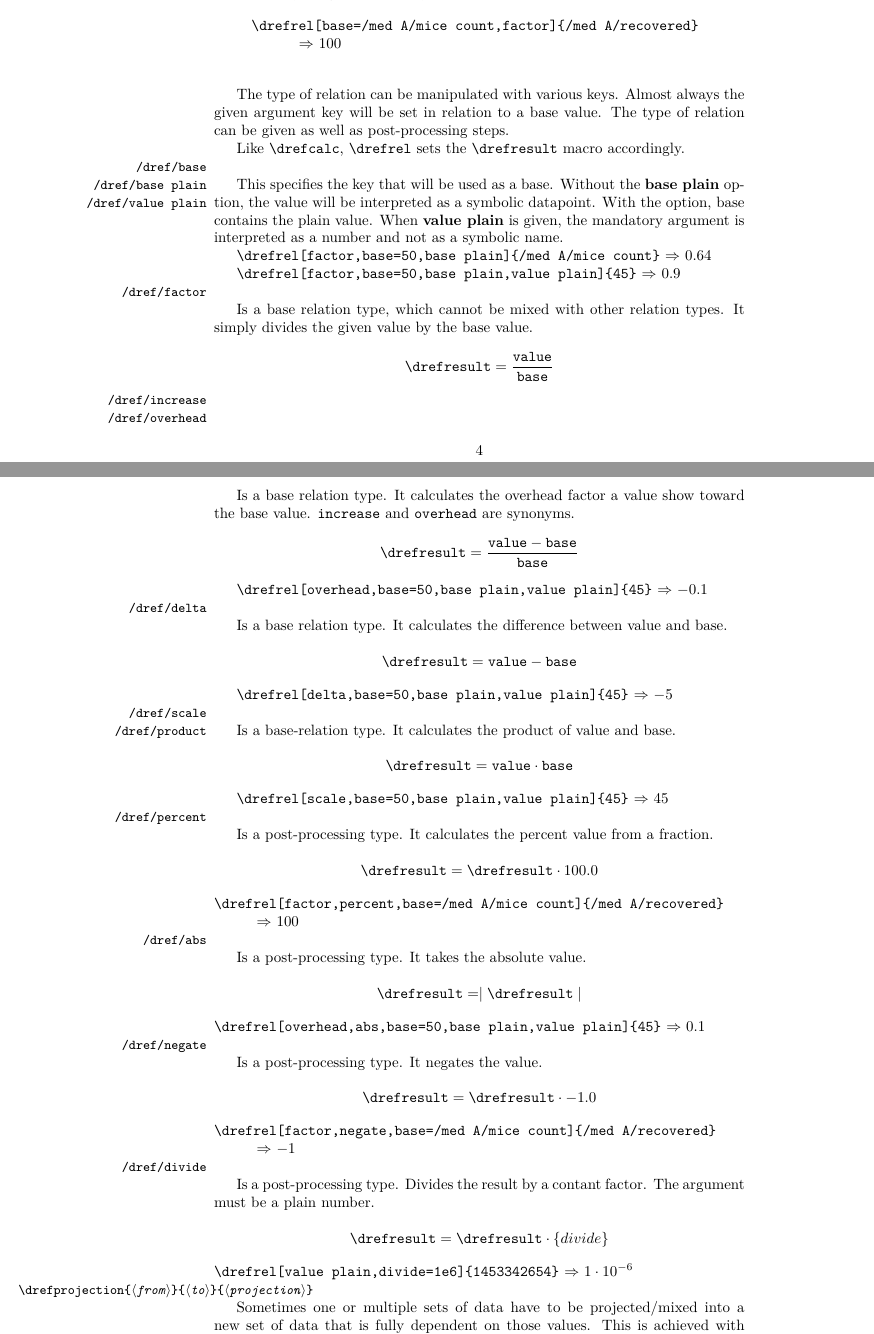
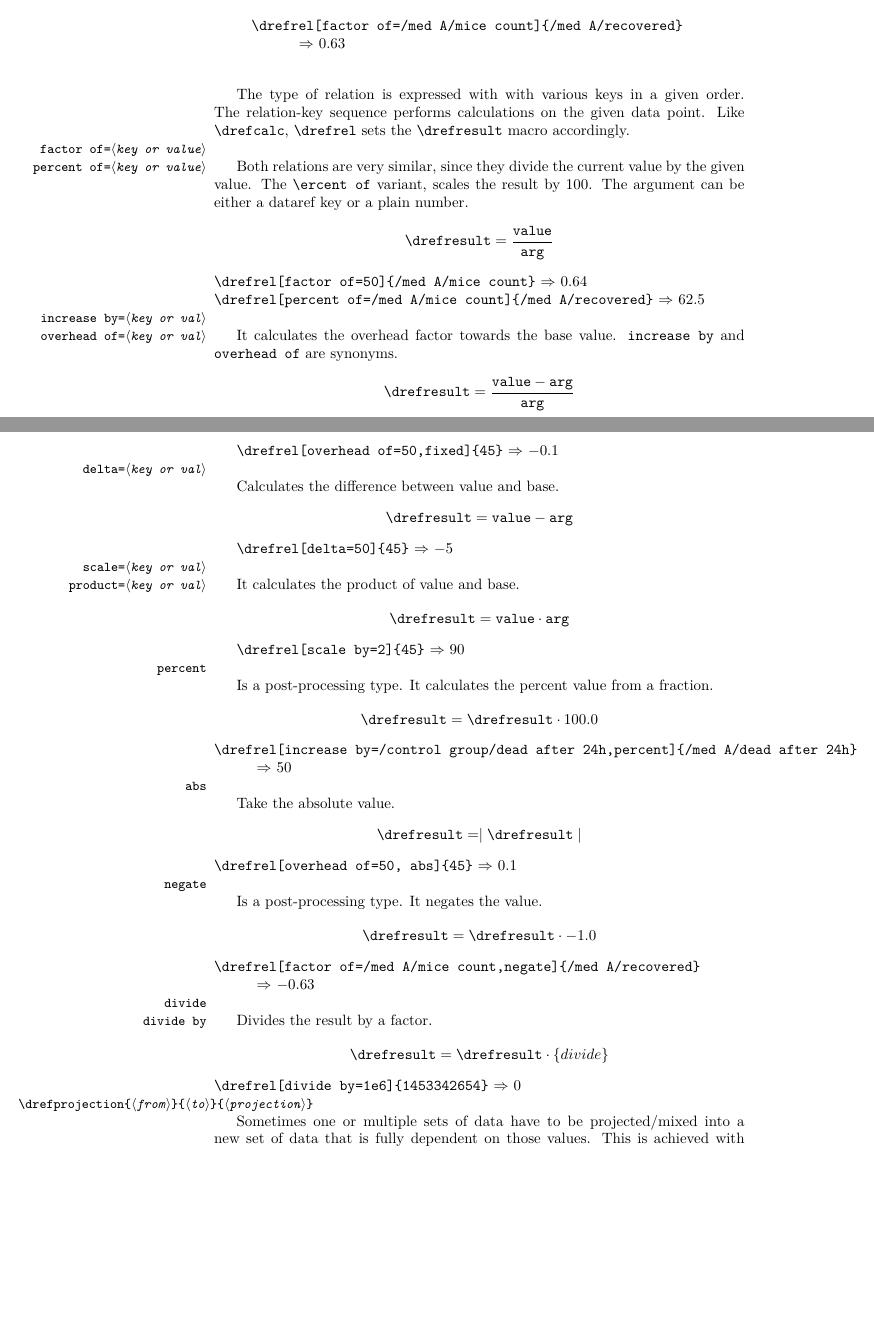
Before and after one commit to stettberger/dataref, a LaTeX document (dataref.tex, which reads dataref.sty): two parts of pages 4 and 5 of 7, joined at a grey line, cut so that both start at the same text, the shorter picture padded with empty space. Compiled offline with LuaLaTeX.

Commit message:
migrate drefrel to pgfkeys

```diff
--- a/dataref.sty
+++ b/dataref.sty
@@ -460,7 +489,7 @@
 \expandafter\def\expandafter\dref@usagereport@strippath@\dref@datapath#1\blanktest{#1}
 
 \newcommand{\dref@usagereport@strippath}[1]{%
-  \expandafter\dref@ifstrmatch\expandafter{\expandafter^\dref@datapath.*$}{#1}%
+  \expandafter\dref@ifstrmatch\expandafter{\expandafter^\dref@datapath.*$}{#1}%$
     {\dref@usagereport@strippath@#1\blanktest}%
     {#1}%
 }
@@ -616 +631,0 @@
-  /dref/.cd,%
--- a/dataref.tex
+++ b/dataref.tex
@@ -27,5 +27,5 @@
 \begin{filecontents}{datapoints.tex}
 \drefset{/control group/mice race}{Black Six}
 \drefset{/control group/mice count}{32}
-\drefset{/control group/dead after 24h}{3}
+\drefset{/control group/dead after 24h}{4}
 \drefset{/control group/dead after 48h}{7}
@@ -38 +37 @@
-\drefset{/med A/recovered}{9}
+\drefset{/med A/dead after 48h}{12}
@@ -291,113 +292,98 @@
  \cmd{\drefresult}.
 
  \begin{quote}
- \noindent\verb|\drefrel[base=/med A/mice count,factor]{/med A/recovered}| \\
- \mbox{}\hspace{1cm} $\Rightarrow$ \drefrel[base=/med A/mice
- count,factor,percent]{/med A/recovered} \\
+ \noindent\verb|\drefrel[factor of=/med A/mice count]{/med A/recovered}| \\
+ \mbox{}\hspace{1cm} $\Rightarrow$ \drefrel[factor of=/med A/mice count]{/med A/recovered} \\
  \end{quote}
 
- The type of relation can be manipulated with various keys. Almost
- always the given argument key will be set in relation to a base
- value. The type of relation can be given as well as post-processing
- steps.
+ The type of relation is expressed with with various keys in a given
+ order. The relation-key sequence performs calculations on the given
+ data point. Like \cmd{\drefcalc}, \cmd{\drefrel} sets the
+ \cmd{\drefresult} macro accordingly.
 
- Like \cmd{\drefcalc}, \cmd{\drefrel} sets the \cmd{\drefresult}
- macro accordingly.
+ \DescribeMacro{factor of=\meta{key or value}}
+ \DescribeMacro{percent of=\meta{key or value}}
 
- \DescribeMacro{/dref/base}
- \DescribeMacro{/dref/base plain}
- \DescribeMacro{/dref/value plain}
+ Both relations are very similar, since they divide the current value
+ by the given value. The \cmd{percent of} variant, scales the result
+ by 100. The argument can be either a dataref key or a plain number.
 
- This specifies the key that will be used as a base. Without the
- \textbf{base plain} option, the value will be interpreted as a symbolic
- datapoint. With the option, base contains the plain value. When
- \textbf{value plain} is given, the mandatory argument is interpreted as
- a number and not as a symbolic name.
+ \[\cmd{\drefresult} = \frac{\texttt{value}}{\texttt{arg}}\]
 
- \verb|\drefrel[factor,base=50,base plain]{/med A/mice count}| $\Rightarrow$
- \drefrel[factor,base=50,base plain]{/med A/mice count}
+ \noindent\verb|\drefrel[factor of=50]{/med A/mice count}| $\Rightarrow$ \drefrel[factor of=50]{/med A/mice count}\\
+ \verb|\drefrel[percent of=/med A/mice count]{/med A/recovered}| $\Rightarrow$ \drefrel[percent of=/med A/mice count]{/med A/recovered}
 
- \verb|\drefrel[factor,base=50,base plain,value plain]{45}| $\Rightarrow$
- \drefrel[factor,base=50,base plain,value plain]{45}
 
- \DescribeMacro{/dref/factor}
+ \DescribeMacro{increase by=\meta{key or val}}
+ \DescribeMacro{overhead of=\meta{key or val}}
 
- Is a base relation type, which cannot be mixed with other relation
- types. It simply divides the given value by the base value.
-
- \[\cmd{\drefresult} = \frac{\texttt{value}}{\texttt{base}}\]
-
- \DescribeMacro{/dref/increase}
- \DescribeMacro{/dref/overhead}
-
- Is a base relation type. It calculates the overhead factor a value
- show toward the base value. \texttt{increase} and  \texttt{overhead}
- are synonyms.
+ It calculates the overhead factor towards the base value.
+ \texttt{increase by} and \texttt{overhead of} are synonyms.
 
  \[\cmd{\drefresult} = \frac{\texttt{value} -
- \texttt{base}}{\texttt{base}}\]
+ \texttt{arg}}{\texttt{arg}}\]
 
- \verb|\drefrel[overhead,base=50,base plain,value plain]{45}| $\Rightarrow$
- \drefrel[overhead,base=50,base plain,value plain]{45}
+ \verb|\drefrel[overhead of=50,fixed]{45}| $\Rightarrow$
+ \drefrel[overhead of=50,fixed]{45}
 
+ \DescribeMacro{delta=\meta{key or val}}
 
- \DescribeMacro{/dref/delta}
-
- Is a base relation type. It calculates the difference between value
+ Calculates the difference between value
  and base.
 
- \[\cmd{\drefresult} = \texttt{value} - \texttt{base}\]
+ \[\cmd{\drefresult} = \texttt{value} - \texttt{arg}\]
 
- \verb|\drefrel[delta,base=50,base plain,value plain]{45}| $\Rightarrow$
- \drefrel[delta,base=50,base plain,value plain]{45}
+ \verb|\drefrel[delta=50]{45}| $\Rightarrow$
+ \drefrel[delta=50]{45}
 
- \DescribeMacro{/dref/scale}
- \DescribeMacro{/dref/product}
+ \DescribeMacro{scale=\meta{key or val}}
+ \DescribeMacro{product=\meta{key or val}}
 
- Is a base-relation type. It calculates the product of value and base.
+It calculates the product of value and base.
 
- \[\cmd{\drefresult} = \texttt{value} \cdot \texttt{base}\]
+ \[\cmd{\drefresult} = \texttt{value} \cdot \texttt{arg}\]
 
- \verb|\drefrel[scale,base=50,base plain,value plain]{45}| $\Rightarrow$
- \drefrel[scale,base=100,base plain,value plain]{0.45}
+ \verb|\drefrel[scale by=2]{45}| $\Rightarrow$
+ \drefrel[scale by=2]{45}
 
- \DescribeMacro{/dref/percent}
+ \DescribeMacro{percent}
 
  Is a post-processing type. It calculates the percent value from a fraction.
 
  \[\cmd{\drefresult} = \cmd{\drefresult} \cdot 100.0 \]
 
- \noindent\verb|\drefrel[factor,percent,base=/med A/mice count]{/med A/recovered}| \\
- \mbox{}\hspace{1cm}$\Rightarrow$ \drefrel[factor,percent,base=/med A/mice count]{/med A/recovered}
+ \noindent\verb|\drefrel[increase by=/control group/dead after 24h,percent]{/med A/dead after 24h}| \\
+ \mbox{}\hspace{1cm}$\Rightarrow$ \drefrel[increase by=/control
+ group/dead after 24h,percent]{/med A/dead after 24h}
 
-  \DescribeMacro{/dref/abs}
+\DescribeMacro{abs}
 
- Is a post-processing type. It takes the absolute value.
+ Take the absolute value.
 
  \[\cmd{\drefresult} = \mid \cmd{\drefresult} \mid \]
- \verb|\drefrel[overhead,abs,base=50,base plain,value plain]{45}| $\Rightarrow$
- \drefrel[overhead,abs,base=50,base plain,value plain]{45}
+ \verb|\drefrel[overhead of=50, abs]{45}| $\Rightarrow$
+ \drefrel[overhead of=50, abs]{45}
 
-  \DescribeMacro{/dref/negate}
+  \DescribeMacro{negate}
 
  Is a post-processing type. It negates the value.
 
  \[\cmd{\drefresult} = \cmd{\drefresult} \cdot -1.0 \]
 
- \noindent\verb|\drefrel[factor,negate,base=/med A/mice count]{/med A/recovered}| \\
- \mbox{}\hspace{1cm}$\Rightarrow$ \drefrel[factor,negate,base=/med A/mice count]{/med A/recovered}
+ \noindent\verb|\drefrel[factor of=/med A/mice count,negate]{/med A/recovered}| \\
+ \mbox{}\hspace{1cm}$\Rightarrow$ \drefrel[factor of=/med A/mice count,negate]{/med A/recovered}
 
- \DescribeMacro{/dref/divide}
+ \DescribeMacro{divide}
+ \DescribeMacro{divide by}
 
- Is a post-processing type. Divides the result by a contant
- factor. The argument must be a plain number.
+
+ Divides the result by a factor.
 
  \[\cmd{\drefresult} = \cmd{\drefresult} \cdot \{divide\} \]
 
- \noindent\verb|\drefrel[value plain,divide=1e6]{1453342654}|
+ \noindent\verb|\drefrel[divide by=1e6]{1453342654}|
  $\Rightarrow$
- \drefrel[value plain,divide=1e6]{1453342654}
-
+ \drefrel[/pgf/fpu,divide by=1e6]{1453342654}
 
  \DescribeMacro{\drefprojection\{\meta{from}\}\{\meta{to}\}\{\meta{projection}\}}
 
```
Also changed, not shown: dataref.sty (207 more changed lines), dataref.tex (13 more changed lines).
